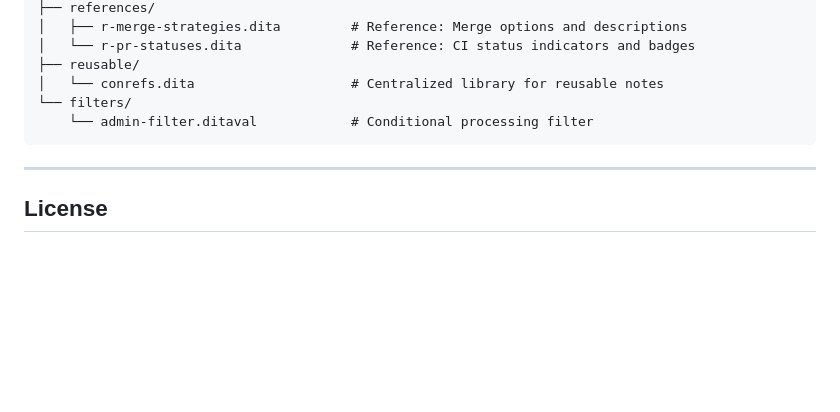
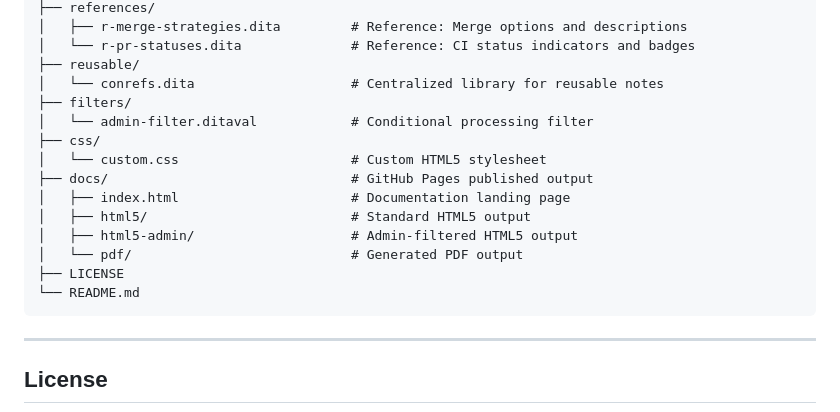
Before and after one commit to LJSpiller/github-pr-dita, a Markdown page: README.md, the part around one of its changes. Rendered like a GitHub page; blank space fills up the shorter version.

````diff
--- a/README.md
+++ b/README.md
@@ -38,9 +57,19 @@ github-pr-dita/
 │   └── r-pr-statuses.dita              # Reference: CI status indicators and badges
 ├── reusable/
 │   └── conrefs.dita                    # Centralized library for reusable notes
-└── filters/
-    └── admin-filter.ditaval            # Conditional processing filter
+├── filters/
+│   └── admin-filter.ditaval            # Conditional processing filter
+├── css/
+│   └── custom.css                      # Custom HTML5 stylesheet
+├── docs/                               # GitHub Pages published output
+│   ├── index.html                      # Documentation landing page
+│   ├── html5/                          # Standard HTML5 output
+│   ├── html5-admin/                    # Admin-filtered HTML5 output
+│   └── pdf/                            # Generated PDF output
+├── LICENSE
+└── README.md
 ```
+
 ---
 
 ## License
````
Also changed, not shown: other parts of README.md (+27 -8 lines).
